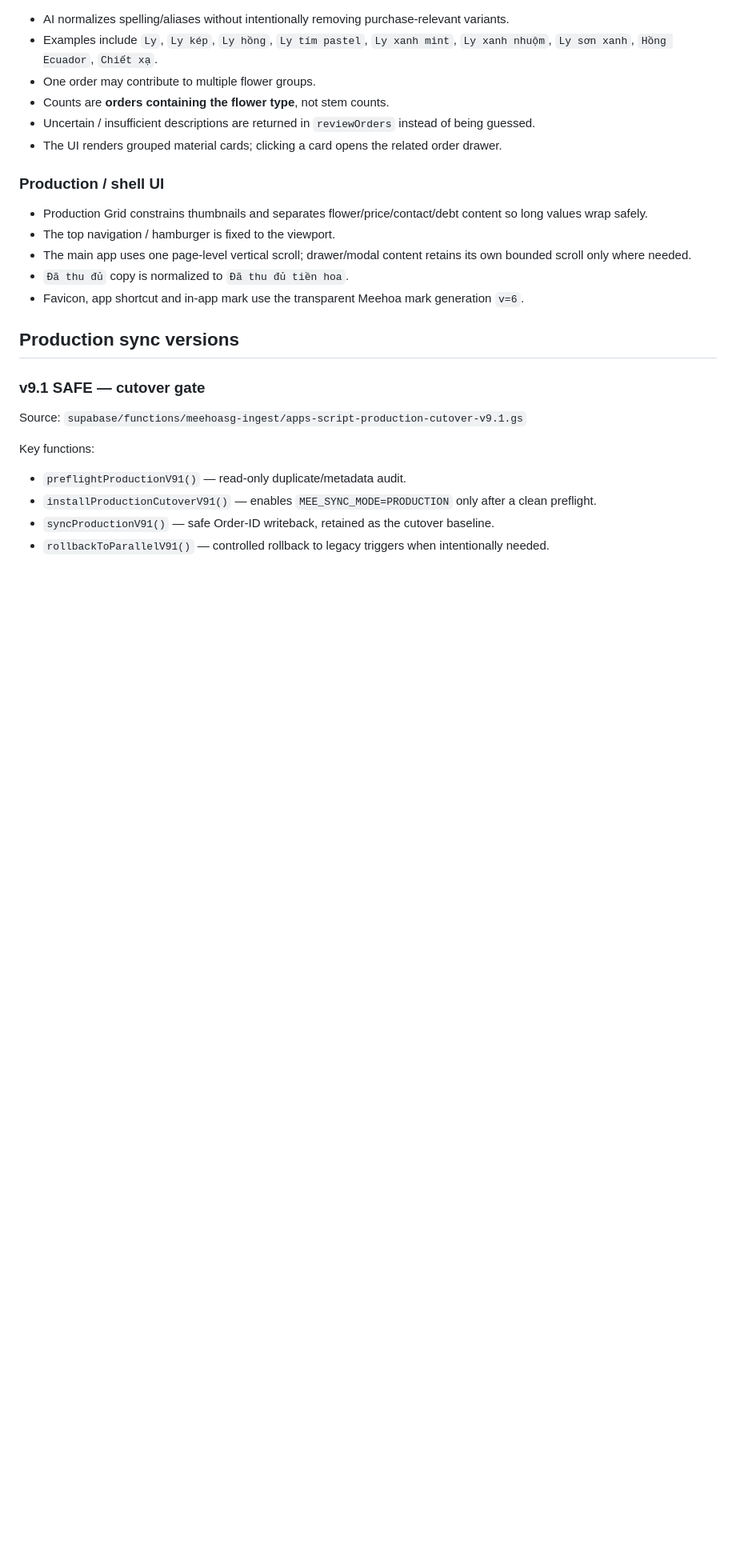
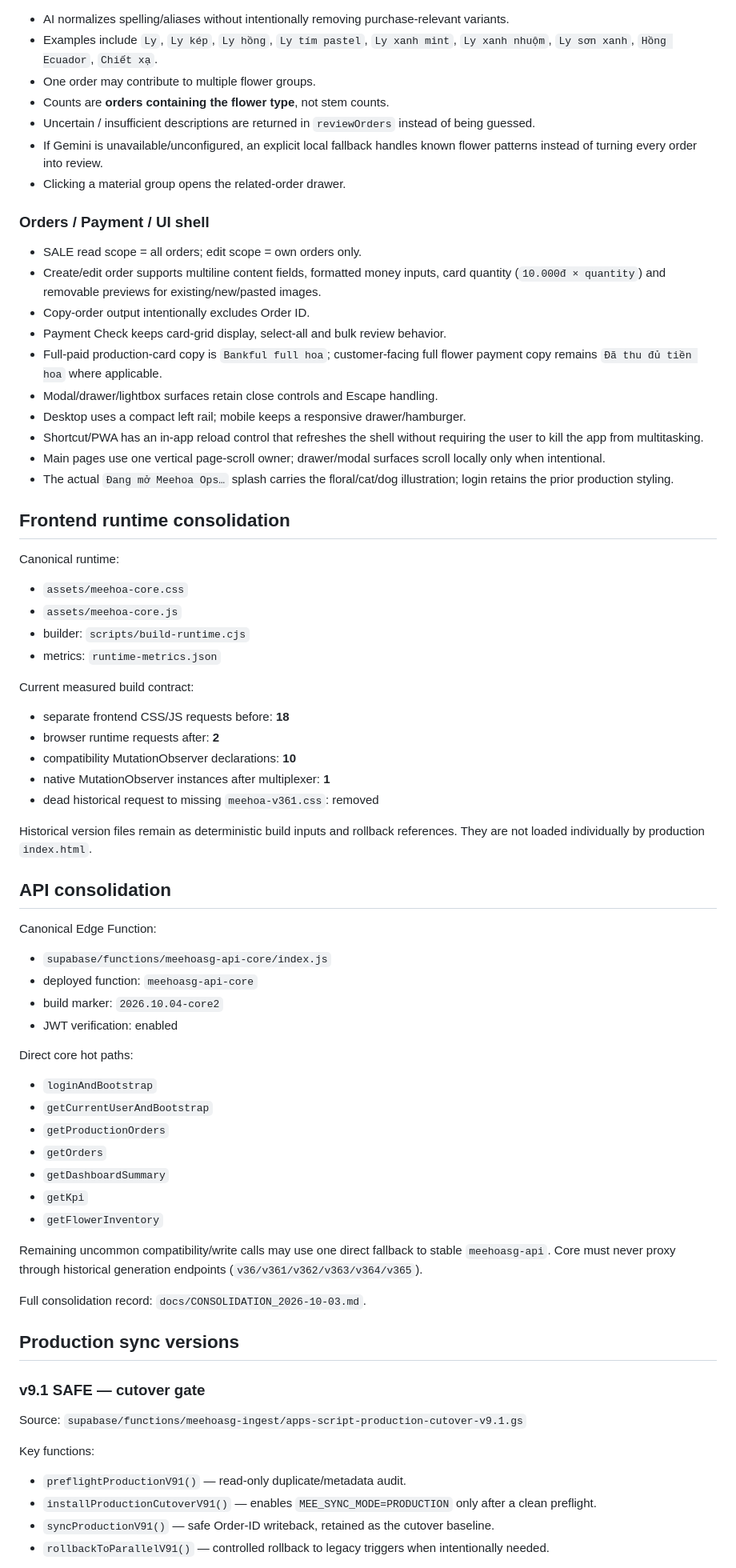
Before and after one commit to AlexT-tech98/meehoasg, a Markdown page: README.md, the part around one of its changes. Shown at 80% size. GitHub-like rendering; blank space fills up the shorter version.

Commit message:
docs: align README with consolidated production runtime

```diff
--- a/README.md
+++ b/README.md
@@ -53,15 +68,59 @@ Source: `supabase/functions/meehoasg-api-v36/index.js`
 - One order may contribute to multiple flower groups.
 - Counts are **orders containing the flower type**, not stem counts.
 - Uncertain / insufficient descriptions are returned in `reviewOrders` instead of being guessed.
-- The UI renders grouped material cards; clicking a card opens the related order drawer.
+- If Gemini is unavailable/unconfigured, an explicit local fallback handles known flower patterns instead of turning every order into review.
+- Clicking a material group opens the related-order drawer.
 
-### Production / shell UI
+### Orders / Payment / UI shell
 
-- Production Grid constrains thumbnails and separates flower/price/contact/debt content so long values wrap safely.
-- The top navigation / hamburger is fixed to the viewport.
-- The main app uses one page-level vertical scroll; drawer/modal content retains its own bounded scroll only where needed.
-- `Đã thu đủ` copy is normalized to `Đã thu đủ tiền hoa`.
-- Favicon, app shortcut and in-app mark use the transparent Meehoa mark generation `v=6`.
+- SALE read scope = all orders; edit scope = own orders only.
+- Create/edit order supports multiline content fields, formatted money inputs, card quantity (`10.000đ × quantity`) and removable previews for existing/new/pasted images.
+- Copy-order output intentionally excludes Order ID.
+- Payment Check keeps card-grid display, select-all and bulk review behavior.
+- Full-paid production-card copy is `Bankful full hoa`; customer-facing full flower payment copy remains `Đã thu đủ tiền hoa` where applicable.
+- Modal/drawer/lightbox surfaces retain close controls and Escape handling.
+- Desktop uses a compact left rail; mobile keeps a responsive drawer/hamburger.
+- Shortcut/PWA has an in-app reload control that refreshes the shell without requiring the user to kill the app from multitasking.
+- Main pages use one vertical page-scroll owner; drawer/modal surfaces scroll locally only when intentional.
+- The actual `Đang mở Meehoa Ops…` splash carries the floral/cat/dog illustration; login retains the prior production styling.
+
+## Frontend runtime consolidation
+
+Canonical runtime:
+- `assets/meehoa-core.css`
+- `assets/meehoa-core.js`
+- builder: `scripts/build-runtime.cjs`
+- metrics: `runtime-metrics.json`
+
+Current measured build contract:
+- separate frontend CSS/JS requests before: **18**
+- browser runtime requests after: **2**
+- compatibility MutationObserver declarations: **10**
+- native MutationObserver instances after multiplexer: **1**
+- dead historical request to missing `meehoa-v361.css`: removed
+
+Historical version files remain as deterministic build inputs and rollback references. They are not loaded individually by production `index.html`.
+
+## API consolidation
+
+Canonical Edge Function:
+- `supabase/functions/meehoasg-api-core/index.js`
+- deployed function: `meehoasg-api-core`
+- build marker: `2026.10.04-core2`
+- JWT verification: enabled
+
+Direct core hot paths:
+- `loginAndBootstrap`
+- `getCurrentUserAndBootstrap`
+- `getProductionOrders`
+- `getOrders`
+- `getDashboardSummary`
+- `getKpi`
+- `getFlowerInventory`
+
+Remaining uncommon compatibility/write calls may use one direct fallback to stable `meehoasg-api`. Core must never proxy through historical generation endpoints (`v36/v361/v362/v363/v364/v365`).
+
+Full consolidation record: `docs/CONSOLIDATION_2026-10-03.md`.
 
 ## Production sync versions
 
```
Also changed, not shown: other parts of README.md (+62 -42 lines).
